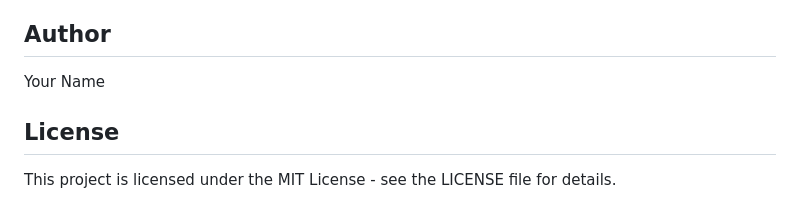
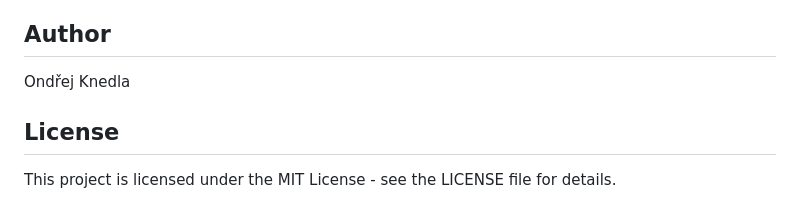
Before and after one commit to OndrejKnedla/admin-platform, a Markdown page: unix-admin-platform/README.md, the part around the change. Rendered like a GitHub page.

```diff
--- a/unix-admin-platform/README.md
+++ b/unix-admin-platform/README.md
@@ -199,7 +199,7 @@ Enable or disable a task:
 
 ## Author
 
-Your Name
+Ondřej Knedla
 
 ## License
 
```
